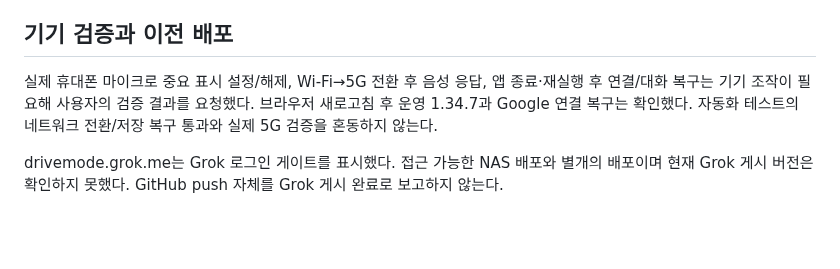
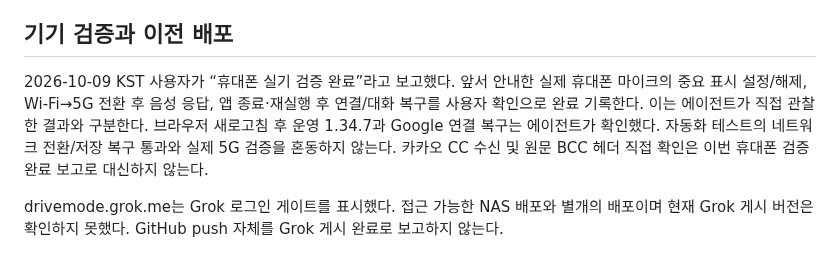
Before and after one commit to Augustine-H/drivemode, a Markdown page: docs/maintenance-2026-10-09.md, the part around the change. Drawn GitHub-style; blank space fills up the shorter version.

Commit message:
docs(qa): record owner-confirmed mobile device verification

```diff
--- a/docs/maintenance-2026-10-09.md
+++ b/docs/maintenance-2026-10-09.md
@@ -29,6 +29,6 @@
 
 ## 기기 검증과 이전 배포
 
-실제 휴대폰 마이크로 중요 표시 설정/해제, Wi-Fi→5G 전환 후 음성 응답, 앱 종료·재실행 후 연결/대화 복구는 기기 조작이 필요해 사용자의 검증 결과를 요청했다. 브라우저 새로고침 후 운영 1.34.7과 Google 연결 복구는 확인했다. 자동화 테스트의 네트워크 전환/저장 복구 통과와 실제 5G 검증을 혼동하지 않는다.
+2026-10-09 KST 사용자가 “휴대폰 실기 검증 완료”라고 보고했다. 앞서 안내한 실제 휴대폰 마이크의 중요 표시 설정/해제, Wi-Fi→5G 전환 후 음성 응답, 앱 종료·재실행 후 연결/대화 복구를 사용자 확인으로 완료 기록한다. 이는 에이전트가 직접 관찰한 결과와 구분한다. 브라우저 새로고침 후 운영 1.34.7과 Google 연결 복구는 에이전트가 확인했다. 자동화 테스트의 네트워크 전환/저장 복구 통과와 실제 5G 검증을 혼동하지 않는다. 카카오 CC 수신 및 원문 BCC 헤더 직접 확인은 이번 휴대폰 검증 완료 보고로 대신하지 않는다.
 
 drivemode.grok.me는 Grok 로그인 게이트를 표시했다. 접근 가능한 NAS 배포와 별개의 배포이며 현재 Grok 게시 버전은 확인하지 못했다. GitHub push 자체를 Grok 게시 완료로 보고하지 않는다.
```
